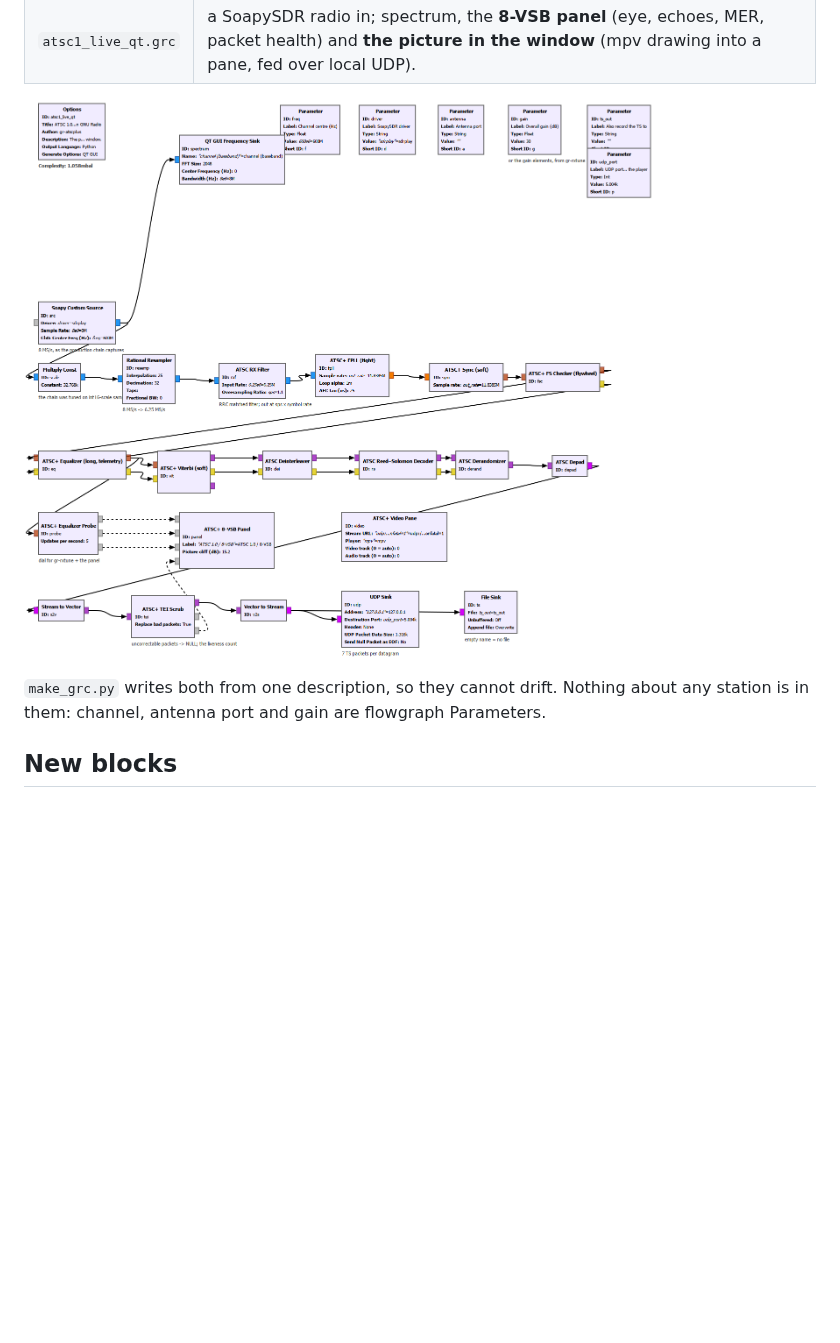
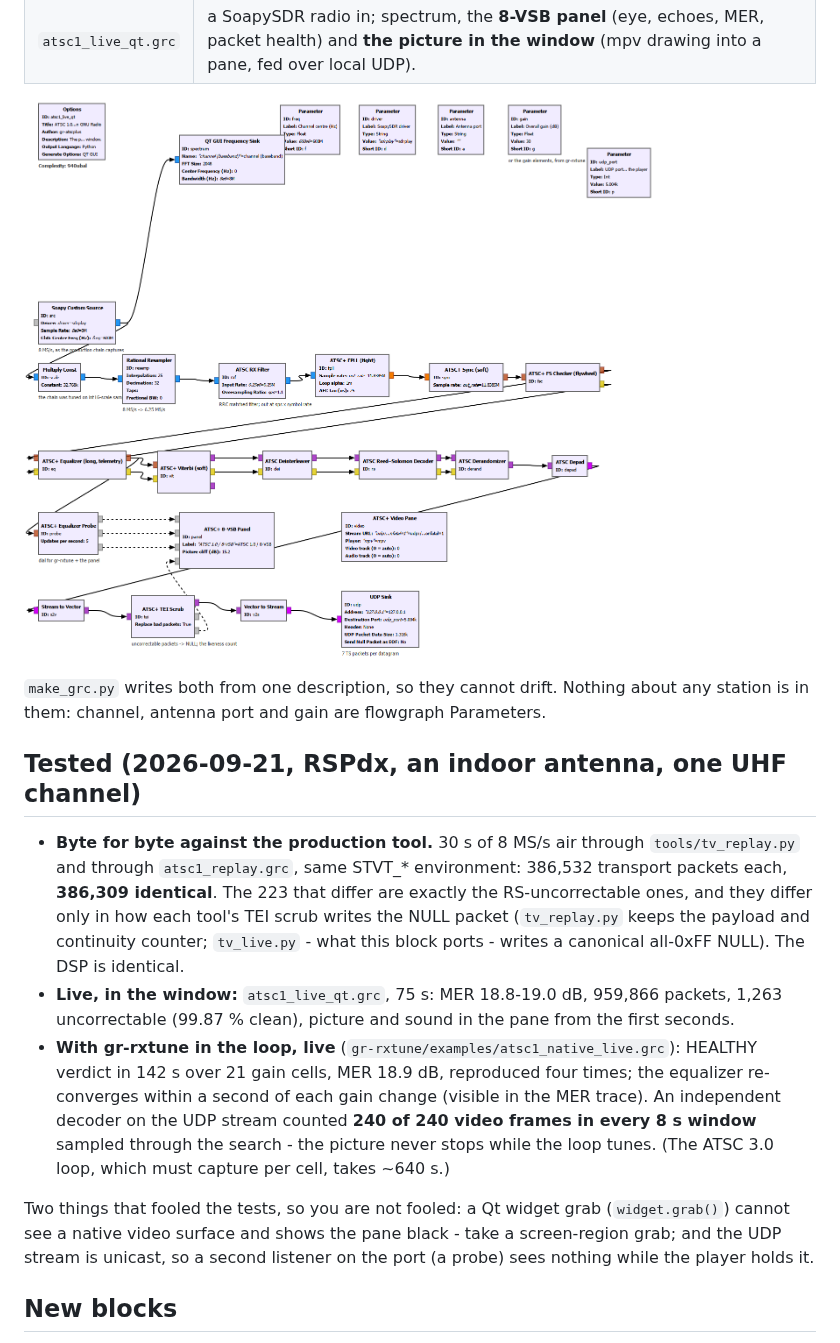
Before and after one commit to Felbs/Software-TV-Tuner, a Markdown page: gr-atscplus/examples/README.md, the part around the change. Drawn GitHub-style; pictures changed too: gr-atscplus/docs/img/grc_atsc1_live_qt.png; blank space fills up the shorter version.

Commit message:
gr-atscplus: video pane survives a tuning loop's deaf cells; live flowgraph without the file sink; test results
Co-Authored-By: Claude Fable 5.1 <noreply@anthropic.com>

```diff
--- a/gr-atscplus/examples/README.md
+++ b/gr-atscplus/examples/README.md
@@ -22,6 +22,25 @@ STVT_* defaults the day-to-day tools use (`adaptive-tv/chain_lab.py` BASE_ENV):
 
 `make_grc.py` writes both from one description, so they cannot drift. Nothing about any
 station is in them: channel, antenna port and gain are flowgraph Parameters.
+
+## Tested (2026-09-21, RSPdx, an indoor antenna, one UHF channel)
+
+- **Byte for byte against the production tool.** 30 s of 8 MS/s air through `tools/tv_replay.py` and
+  through `atsc1_replay.grc`, same STVT_* environment: 386,532 transport packets each, **386,309
+  identical**. The 223 that differ are exactly the RS-uncorrectable ones, and they differ only in how
+  each tool's TEI scrub writes the NULL packet (`tv_replay.py` keeps the payload and continuity
+  counter; `tv_live.py` - what this block ports - writes a canonical all-0xFF NULL). The DSP is identical.
+- **Live, in the window:** `atsc1_live_qt.grc`, 75 s: MER 18.8-19.0 dB, 959,866 packets, 1,263
+  uncorrectable (99.87 % clean), picture and sound in the pane from the first seconds.
+- **With gr-rxtune in the loop, live** (`gr-rxtune/examples/atsc1_native_live.grc`): HEALTHY verdict
+  in 142 s over 21 gain cells, MER 18.9 dB, reproduced four times; the equalizer re-converges within a
+  second of each gain change (visible in the MER trace). An independent decoder on the UDP stream
+  counted **240 of 240 video frames in every 8 s window** sampled through the search - the picture
+  never stops while the loop tunes. (The ATSC 3.0 loop, which must capture per cell, takes ~640 s.)
+
+Two things that fooled the tests, so you are not fooled: a Qt widget grab (`widget.grab()`) cannot
+see a native video surface and shows the pane black - take a screen-region grab; and the UDP stream
+is unicast, so a second listener on the port (a probe) sees nothing while the player holds it.
 
 ## New blocks
 
```
Also changed, not shown: 3 other files.
